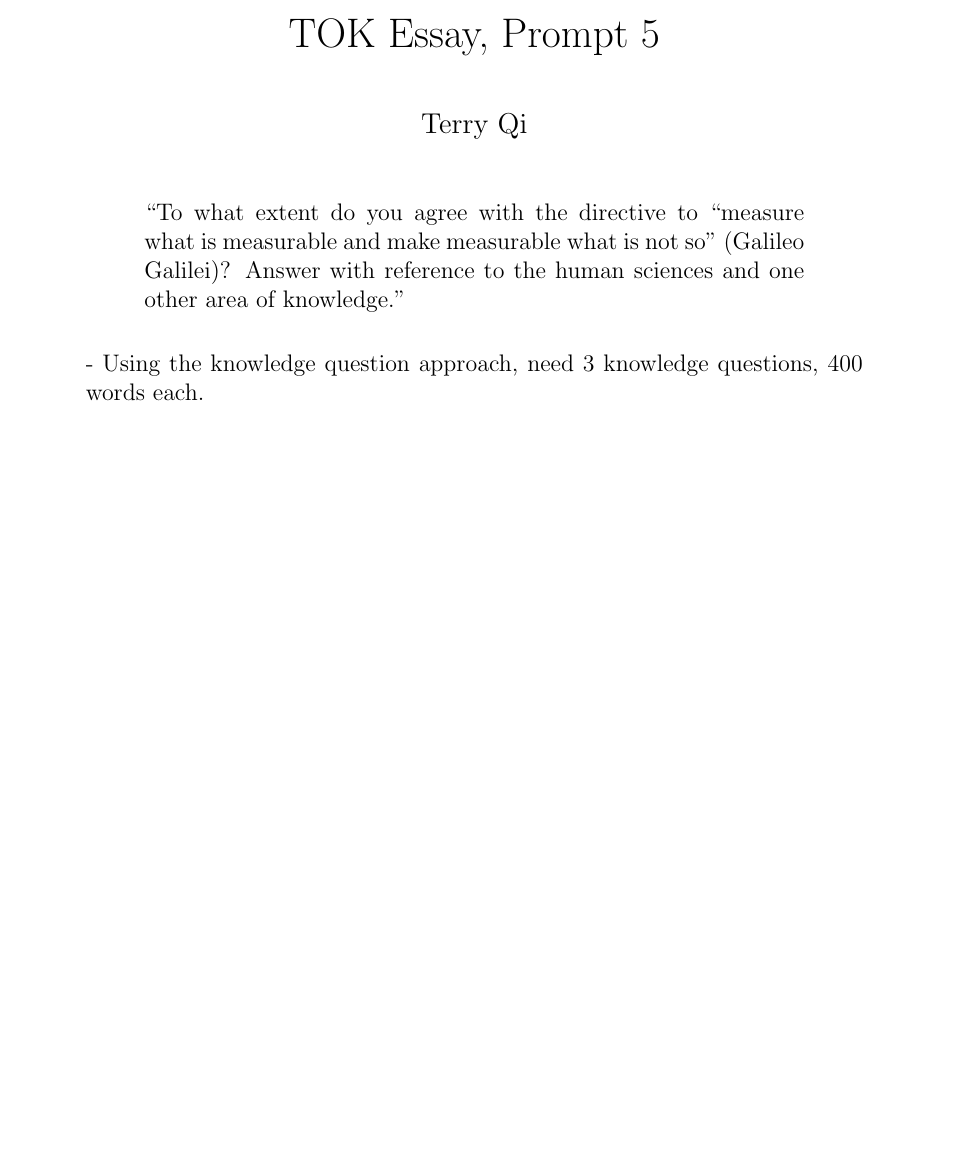
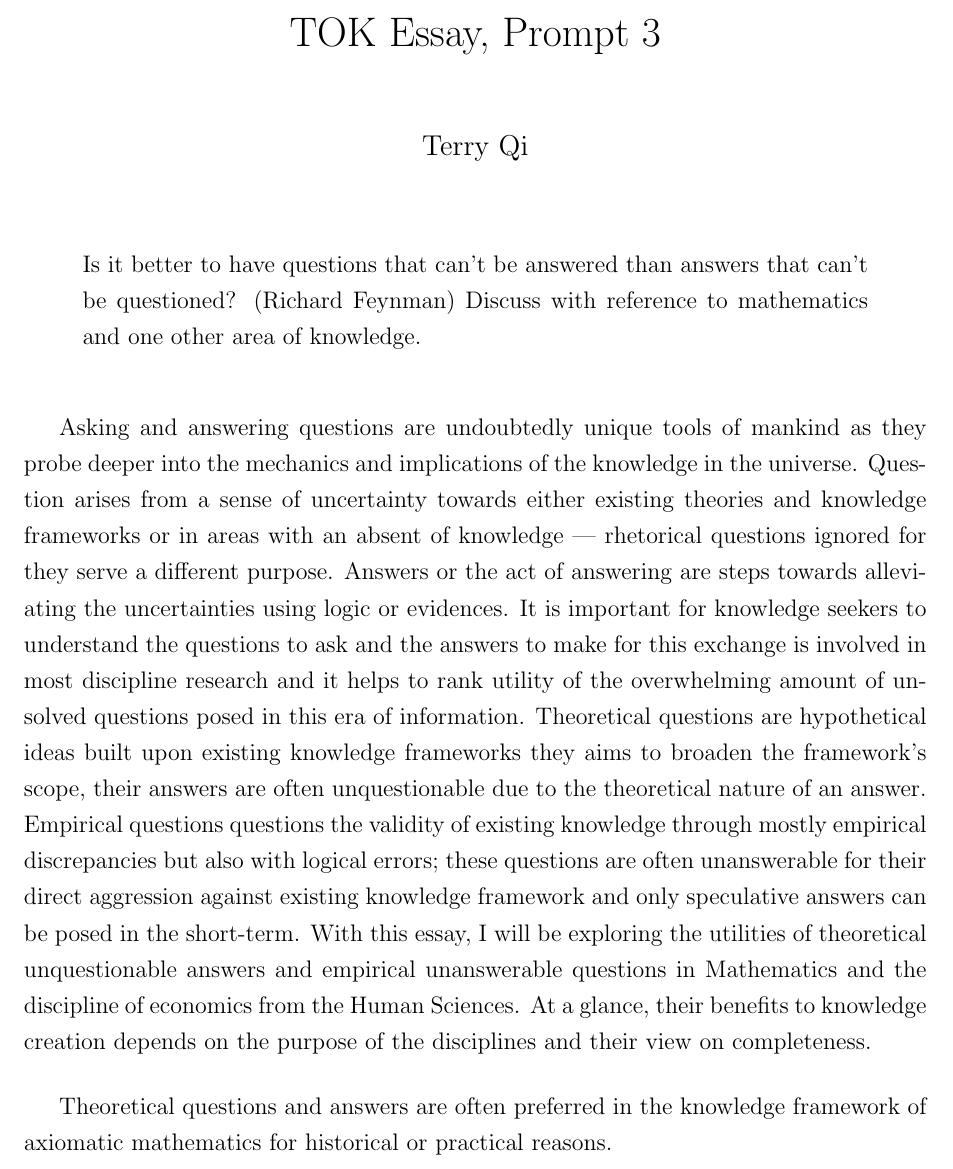
Before and after one commit to Troppydash/IAProjects, a LaTeX document (TOK/essay/essay.tex): part of the page, cut so that both start at the same text, the shorter picture padded with empty space. Compiled offline with pdfLaTeX.

Commit message:
Started TOK ESSAY

```diff
--- a/TOK/essay/essay.tex
+++ b/TOK/essay/essay.tex
@@ -4,2 +6 @@
 
-\title{\vspace{-8ex}TOK Essay, Prompt 5}
@@ -6,3 +26,4 @@
+\title{\vspace{-8ex}TOK Essay, Prompt 3}
 
 \author{Terry Qi}
 \date{}
@@ -11,14 +32,48 @@
 
 \maketitle
 \begin{quote}
-    ``To what extent do you agree with the directive to ``measure what is measurable and make measurable what is not so'' (Galileo Galilei)? Answer with reference to the human sciences and one other area of knowledge.''
+    Is it better to have questions that can't be answered than answers that can't be questioned? (Richard Feynman) Discuss with reference to mathematics and one other area of knowledge.
 \end{quote}
 
-\vspace{2ex}
 
-- Using the knowledge question approach, need 3 knowledge questions, 400 words each.
+% Thesis
+Asking and answering questions are undoubtedly unique tools of mankind as they probe deeper into the mechanics and implications of the knowledge in the universe. Question arises from a sense of uncertainty towards either existing theories and knowledge frameworks or in areas with an absent of knowledge --- rhetorical questions ignored for they serve a different purpose. Answers or the act of answering are steps towards alleviating the uncertainties using logic or evidences. It is important for knowledge seekers to understand the questions to ask and the answers to make for this exchange is involved in most discipline research and it helps to rank utility of the overwhelming amount of unsolved questions posed in this era of information. Theoretical questions are hypothetical ideas built upon existing knowledge frameworks they aims to broaden the framework's scope, their answers are often unquestionable due to the theoretical nature of an answer. Empirical questions questions the validity of existing knowledge through mostly empirical discrepancies but also with logical errors; these questions are often unanswerable for their direct aggression against existing knowledge framework and only speculative answers can be posed in the short-term. With this essay, I will be exploring the utilities of theoretical unquestionable answers and empirical unanswerable questions in Mathematics and the discipline of economics from the Human Sciences. At a glance, their benefits to knowledge creation depends on the purpose of the disciplines and their view on completeness.
+
+
+Theoretical questions and answers are often preferred in the knowledge framework of axiomatic mathematics for historical or practical reasons.
 
 
 
 
+
+% NEED TWO VARIATIONS OF QUESTIONS AND ANSWERS
+%Questions that questions existing theories and knowledge, and their responses.
+
+%Questions that uncovers new knowledge through questioning new empirical discoveries, and their answers
+
+
+
+
+% NOTES
+
+
+
+
+
+% END::NOTES
+
+% First AOK
+% First point
+% Against point
+
+
+% Second AOK
+% For point
+% Against point
+
+
+% Conclusion
+
+
+
 \end{document}
```
Also changed, not shown: TOK/essay/essay.tex (23 more changed lines).
